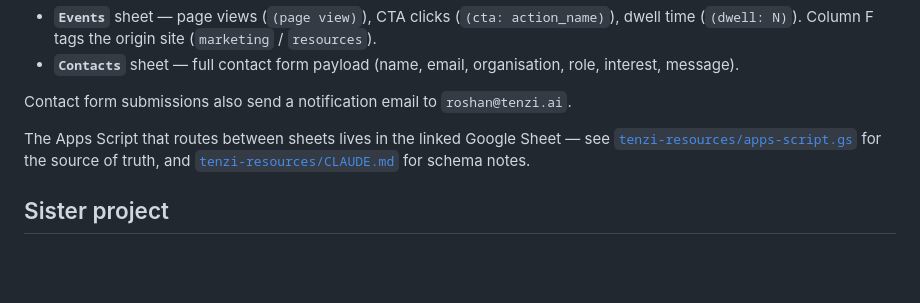
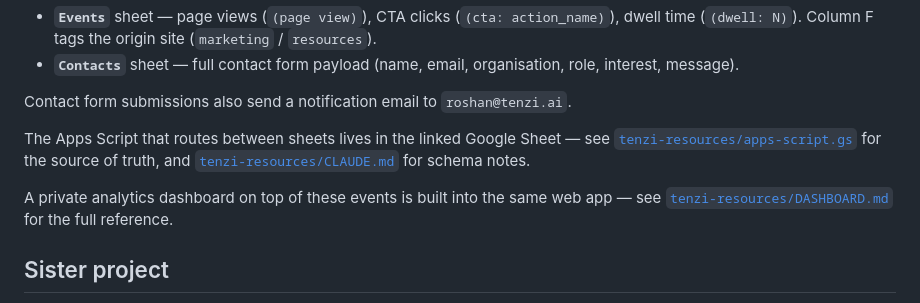
Before and after one commit to rroosshhaann/tenzi-homepage, a Markdown page: README.md, the part around the change. Drawn GitHub-style; blank space fills up the shorter version.

Commit message:
Point CLAUDE.md and README.md at the new tenzi-resources/DASHBOARD.md so anyone landing in the marketing repo can find the analytics dashboard reference.

```diff
--- a/README.md
+++ b/README.md
@@ -37,6 +37,8 @@ Contact form submissions also send a notification email to `roshan@tenzi.ai`.
 
 The Apps Script that routes between sheets lives in the linked Google Sheet — see [`tenzi-resources/apps-script.gs`](https://github.com/rroosshhaann/tenzi-resources/blob/main/apps-script.gs) for the source of truth, and [`tenzi-resources/CLAUDE.md`](https://github.com/rroosshhaann/tenzi-resources/blob/main/CLAUDE.md) for schema notes.
 
+A private analytics dashboard on top of these events is built into the same web app — see [`tenzi-resources/DASHBOARD.md`](https://github.com/rroosshhaann/tenzi-resources/blob/main/DASHBOARD.md) for the full reference.
+
 ## Sister project
 
 [`rroosshhaann/tenzi-resources`](https://github.com/rroosshhaann/tenzi-resources) — free data, dashboards, and runbooks for Australian GI brokers, hosted at `resources.tenzi.ai`. Defines the **"Terminal Grid (Light)"** design system this site inherits.
```
Also changed, not shown: CLAUDE.md (+2 -0 lines).
